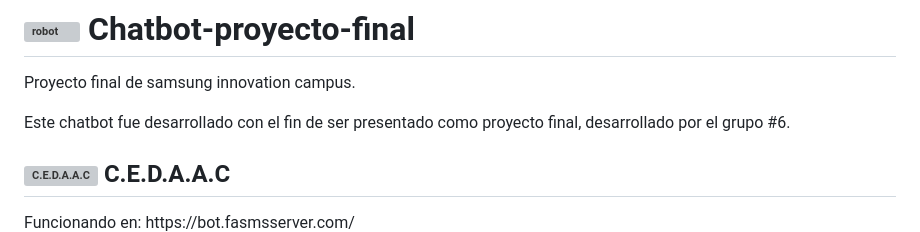
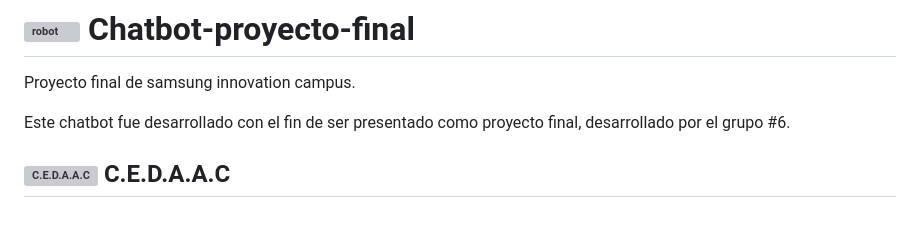
Before and after one commit to raul2811/Chatbot-proyecto-final, a Markdown page: README.md, the part around the change. GitHub-like rendering; grey boxes are pictures that could not be loaded.

```diff
--- a/README.md
+++ b/README.md
@@ -5,7 +5,6 @@ Proyecto final de samsung innovation campus.
 Este chatbot fue desarrollado con el fin de ser presentado como proyecto final, desarrollado por el grupo #6.
 <h2 align="left"><img src="https://www.pngmart.com/files/16/Chat-Icon-PNG-File.png" alt="C.E.D.A.A.C" width="35" height="35"/> C.E.D.A.A.C
 </h2>
-Funcionando en: https://bot.fasmsserver.com/
 
 [<img src="https://github.com/raul2811/Chatbot-proyecto-final/blob/main/ahora.png">](https://youtu.be/A_R06Wmm9V0"")
 
```
